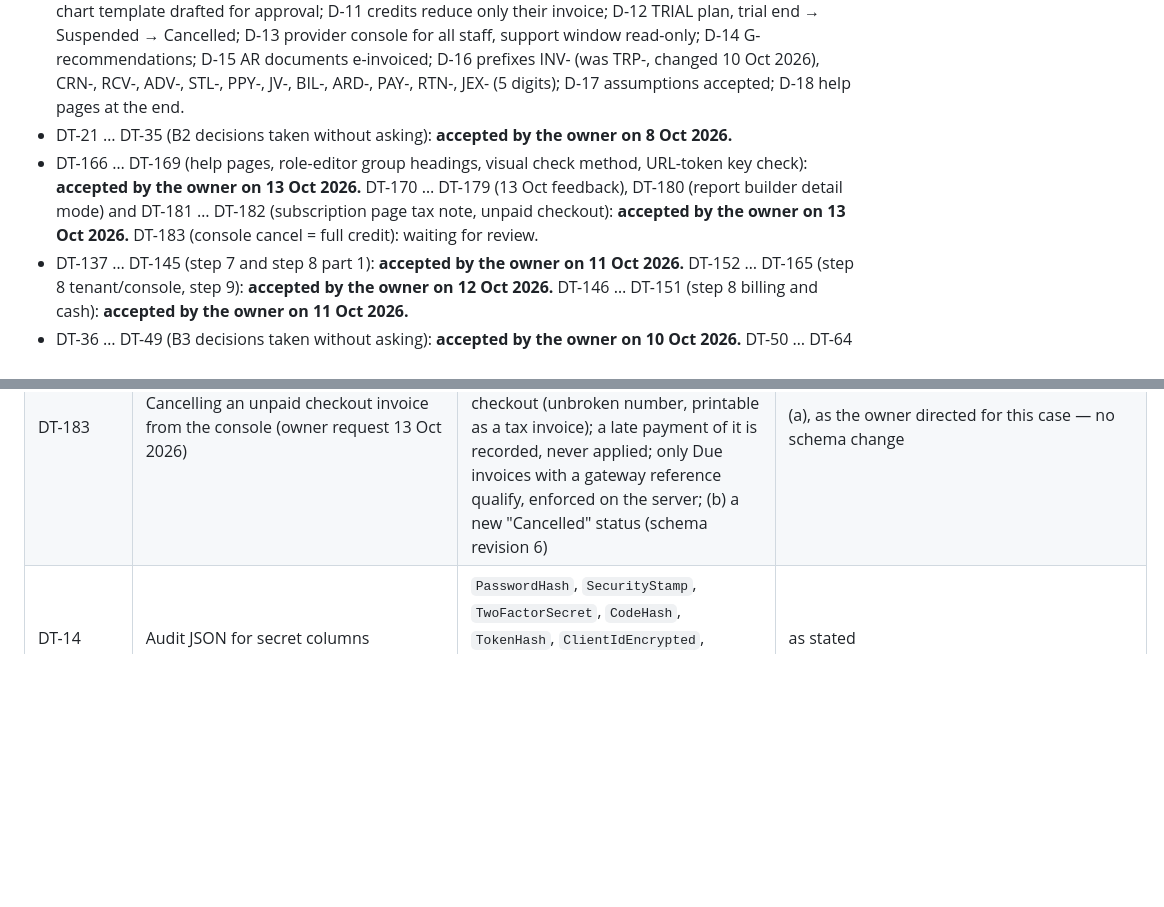
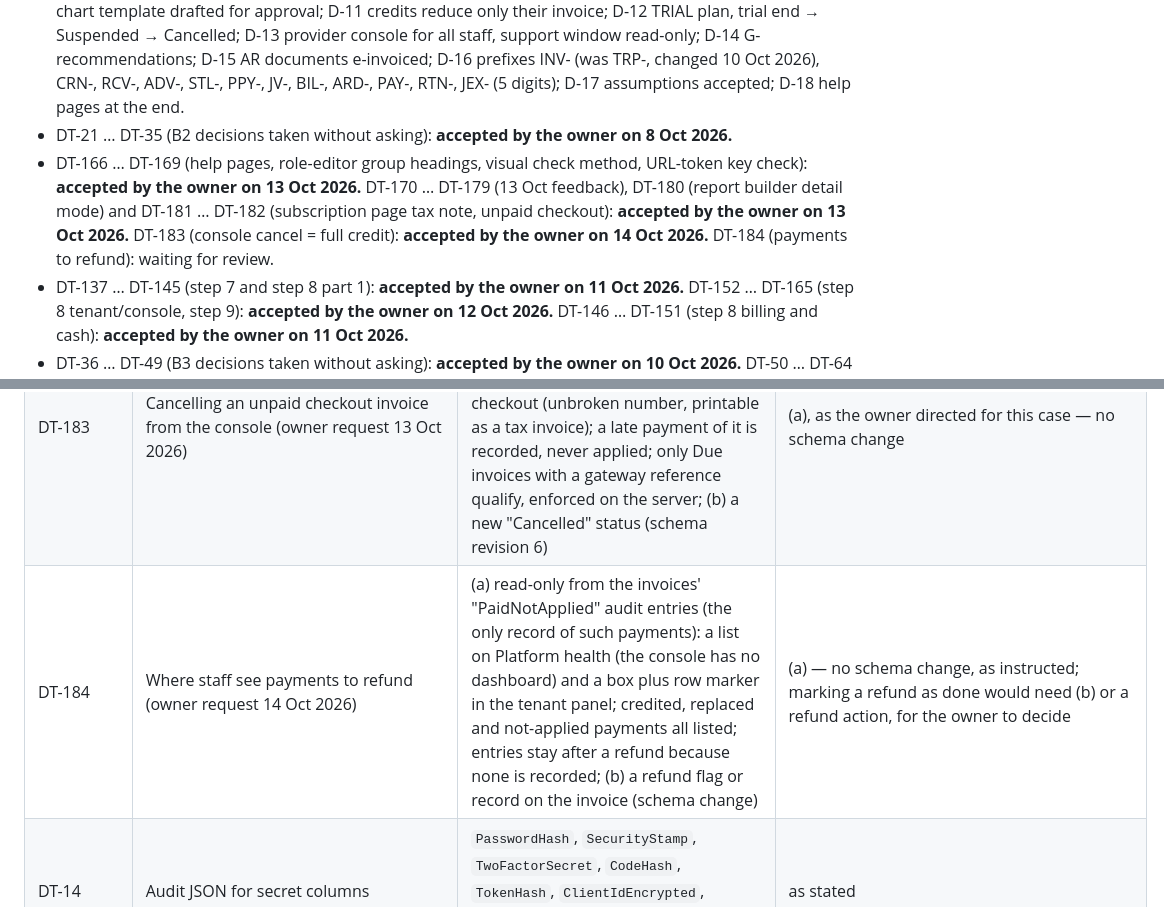
Before and after one commit to aliqadorah/Direct-Service-Transportation-System, a Markdown page: BUILD_STATUS.md, 2 parts joined by grey strips. Drawn GitHub-style; blank space fills up the shorter version.

```diff
--- a/BUILD_STATUS.md
+++ b/BUILD_STATUS.md
@@ -162,7 +168,7 @@ Run steps 3, 4, 7, 8, 9 without stopping. **Stop only for:** step 5 design direc
 - All items listed as settled in `Build_Brief.md`; `core.Users.Email` unique platform-wide.
 - Step 1 decisions D-01…D-18 (`docs/step1/03_Owner_Decisions.md`): D-01 namespaced permission keys; D-02 LayoutType default 'Claim'; D-03 tariff price / deduction > 0; D-04 rejected e-invoices resubmittable, Failed = Rejected + LastError; D-05 manual-entry edit = reverse + re-post; D-06 tariff lock lets masters.manage deviate; D-07 C-08…C-11 recommendations; D-08 tenant settings columns; D-09 Companies.Status; D-10 chart template drafted for approval; D-11 credits reduce only their invoice; D-12 TRIAL plan, trial end → Suspended → Cancelled; D-13 provider console for all staff, support window read-only; D-14 G-recommendations; D-15 AR documents e-invoiced; D-16 prefixes INV- (was TRP-, changed 10 Oct 2026), CRN-, RCV-, ADV-, STL-, PPY-, JV-, BIL-, ARD-, PAY-, RTN-, JEX- (5 digits); D-17 assumptions accepted; D-18 help pages at the end.
 - DT-21 … DT-35 (B2 decisions taken without asking): **accepted by the owner on 8 Oct 2026.**
-- DT-166 … DT-169 (help pages, role-editor group headings, visual check method, URL-token key check): **accepted by the owner on 13 Oct 2026.** DT-170 … DT-179 (13 Oct feedback), DT-180 (report builder detail mode) and DT-181 … DT-182 (subscription page tax note, unpaid checkout): **accepted by the owner on 13 Oct 2026.** DT-183 (console cancel = full credit): waiting for review.
+- DT-166 … DT-169 (help pages, role-editor group headings, visual check method, URL-token key check): **accepted by the owner on 13 Oct 2026.** DT-170 … DT-179 (13 Oct feedback), DT-180 (report builder detail mode) and DT-181 … DT-182 (subscription page tax note, unpaid checkout): **accepted by the owner on 13 Oct 2026.** DT-183 (console cancel = full credit): **accepted by the owner on 14 Oct 2026.** DT-184 (payments to refund): waiting for review.
 - DT-137 … DT-145 (step 7 and step 8 part 1): **accepted by the owner on 11 Oct 2026.** DT-152 … DT-165 (step 8 tenant/console, step 9): **accepted by the owner on 12 Oct 2026.** DT-146 … DT-151 (step 8 billing and cash): **accepted by the owner on 11 Oct 2026.**
 - DT-36 … DT-49 (B3 decisions taken without asking): **accepted by the owner on 10 Oct 2026.** DT-50 … DT-64 (B4): **accepted by the owner on 10 Oct 2026.** DT-65 … DT-69 (step 6): **accepted by the owner on 10 Oct 2026.** DT-70 … DT-100 (B5–B8): **accepted by the owner on 10 Oct 2026**, including DT-96 (suggested shortage deduction), which replaces G-16 option (c) of D-14. DT-101 … DT-136 (B9–B12): **accepted by the owner on 11 Oct 2026** with two changes — DT-102 now follows DT-86 (buyer tax number sent when known, may be missing) and DT-106 removes "Save as draft" from the AP/AR screens; DT-134 stays as built (legal confirmation by the owner before launch).
 - **Step 5 design direction (owner, 10 Oct 2026): A · Ledger**, adding from C: saved views above lists, the filter row under table headers, the Ctrl+K command bar for global search, and the compact/comfortable density switch.
@@ -358,6 +364,7 @@ See `docs/design/Database_Design_Revision5.md`: `TRN_Invoices.LayoutType` defaul
 | DT-181 | Where the "price includes 16% sales tax" note appears on the tenant subscription page (owner feedback 13 Oct, third round) | (a) once per section that shows prices, never in two sections in a row: under the plans table when plans are listed, under the invoices when there are any, on the plan card only for a paid plan when no plans table follows; (b) one note for the whole page | (a) — each price has its note nearby; a trial (0.000) card has none |
 | DT-182 | An unpaid checkout invoice (owner feedback 13 Oct, third round, SUB-000002) | (a) a due invoice with a gateway reference is a checkout: shown "Awaiting payment" (tenant page and console panel) with a note that the chosen plan starts after payment, nothing is owed until then and choosing again replaces it; renewal invoices (no reference until charged, as `TenantLifecycleService` already assumes) stay "Due"; (b) delete unpaid checkouts when their plan is deactivated | (a) — no data change. (b) is not possible without knowing an invoice's plan: the plan only travels to the payment gateway, so an unpaid checkout of a deactivated plan stays until the tenant chooses again (and would still apply that plan if its old payment page were paid). Storing the plan on the invoice would be a database design change (`core.SubscriptionInvoices.PlanId`) for the owner to decide |
 | DT-183 | Cancelling an unpaid checkout invoice from the console (owner request 13 Oct 2026) | (a) a full staff credit with a reason through the existing credit path → Credited, because a SUB- invoice is already an issued tax invoice at checkout (unbroken number, printable as a tax invoice); a late payment of it is recorded, never applied; only Due invoices with a gateway reference qualify, enforced on the server; (b) a new "Cancelled" status (schema revision 6) | (a), as the owner directed for this case — no schema change |
+| DT-184 | Where staff see payments to refund (owner request 14 Oct 2026) | (a) read-only from the invoices' "PaidNotApplied" audit entries (the only record of such payments): a list on Platform health (the console has no dashboard) and a box plus row marker in the tenant panel; credited, replaced and not-applied payments all listed; entries stay after a refund because none is recorded; (b) a refund flag or record on the invoice (schema change) | (a) — no schema change, as instructed; marking a refund as done would need (b) or a refund action, for the owner to decide |
 | DT-14 | Audit JSON for secret columns | `PasswordHash`, `SecurityStamp`, `TwoFactorSecret`, `CodeHash`, `TokenHash`, `ClientIdEncrypted`, `SecretKeyEncrypted` written as `"***"`; binary columns (logo) omitted | as stated |
 
 ## Extra indexes / constraints added beyond the design
```
Also changed, not shown: other parts of BUILD_STATUS.md (+8 -2 lines).
